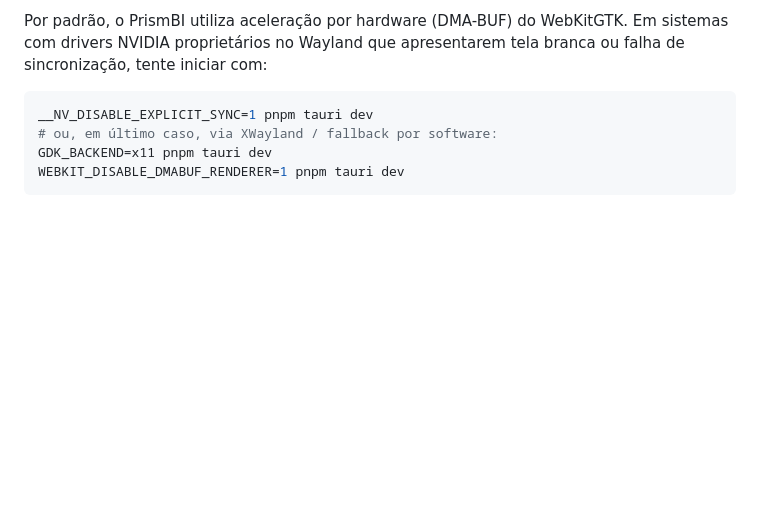
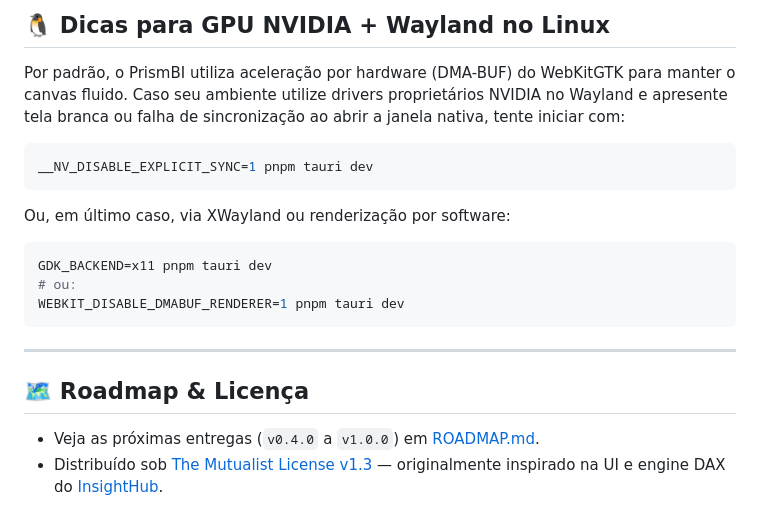
Before and after one commit to ludoviciphilip/PrismBI, a Markdown page: README.md, the part around one of its changes. Rendered like a GitHub page; blank space fills up the shorter version.

````diff
--- a/README.md
+++ b/README.md
@@ -30,9 +101,23 @@ pnpm tauri build
 
-Por padrão, o PrismBI utiliza aceleração por hardware (DMA-BUF) do WebKitGTK. Em sistemas com drivers NVIDIA proprietários no Wayland que apresentarem tela branca ou falha de sincronização, tente iniciar com:
+## 🐧 Dicas para GPU NVIDIA + Wayland no Linux
+
+Por padrão, o PrismBI utiliza aceleração por hardware (DMA-BUF) do WebKitGTK para manter o canvas fluido. Caso seu ambiente utilize drivers proprietários NVIDIA no Wayland e apresente tela branca ou falha de sincronização ao abrir a janela nativa, tente iniciar com:
 
 ```bash
 __NV_DISABLE_EXPLICIT_SYNC=1 pnpm tauri dev
-# ou, em último caso, via XWayland / fallback por software:
+```
+
+Ou, em último caso, via XWayland ou renderização por software:
+
+```bash
 GDK_BACKEND=x11 pnpm tauri dev
+# ou:
 WEBKIT_DISABLE_DMABUF_RENDERER=1 pnpm tauri dev
 ```
+
+---
+
+## 🗺️ Roadmap & Licença
+
+- Veja as próximas entregas (`v0.4.0` a `v1.0.0`) em [ROADMAP.md](./ROADMAP.md).
+- Distribuído sob [The Mutualist License v1.3](./LICENSE.md) — originalmente inspirado na UI e engine DAX do [InsightHub](https://github.com/ludoviciphilip/Insight-Hub).
````
Also changed, not shown: other parts of README.md (+82 -11 lines), docs/images/dax-query.png (added), docs/images/model-view.png (added), docs/images/report-dark.png (added), docs/images/report-light.png (added).
